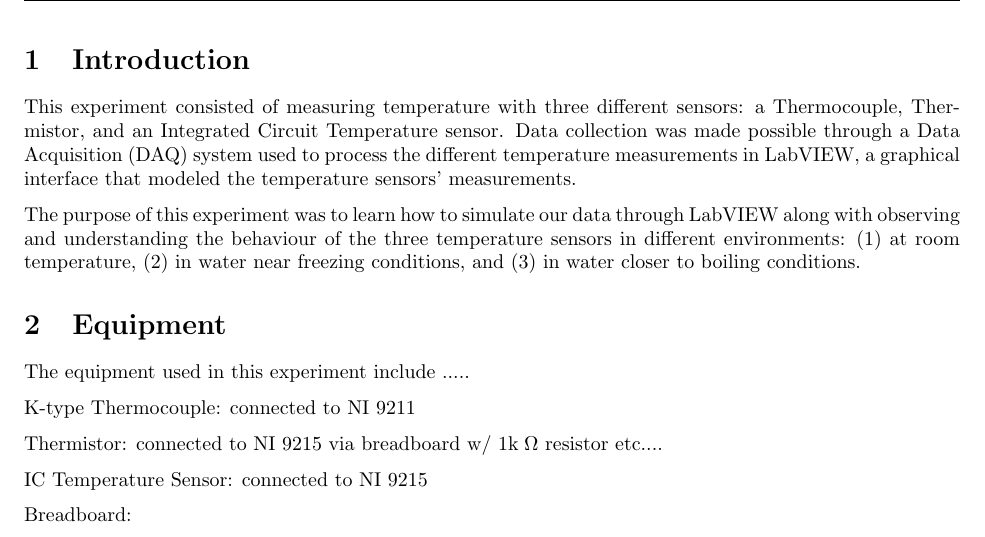
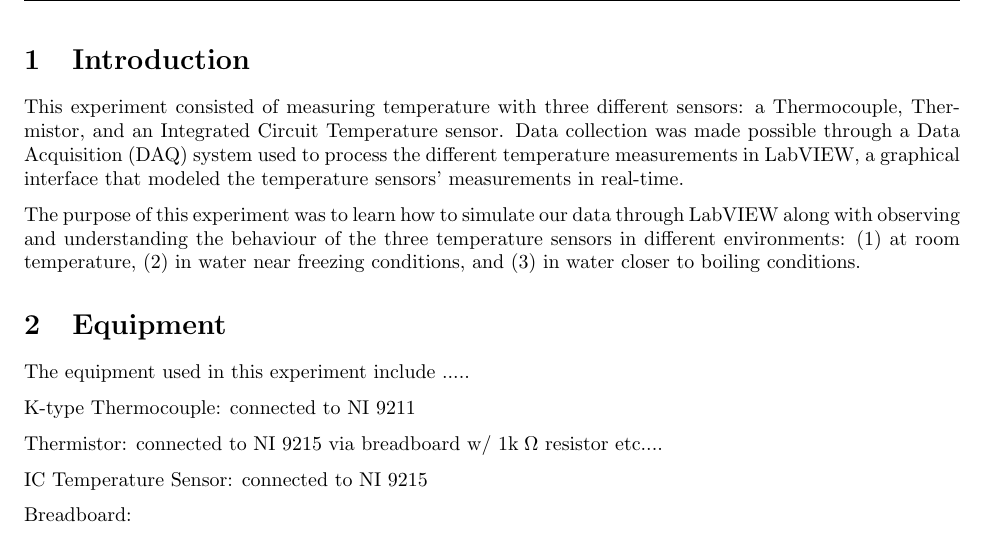
Before and after one commit to Polkadoty/mechatronics-systems, a LaTeX document (Lab 2/Lab2.tex): part of page 3 of 6, cut so that both start at the same text. Compiled offline with pdfLaTeX.

Commit message:
Update Lab2.tex
updated intro

```diff
--- a/Lab 2/Lab2.tex
+++ b/Lab 2/Lab2.tex
@@ -59,7 +59,7 @@
 
 
 \section{Introduction}
-This experiment consisted of measuring temperature with three different sensors: a Thermocouple, Thermistor, and an Integrated Circuit Temperature sensor. Data collection was made possible through a Data Acquisition (DAQ) system used to process the different temperature measurements in LabVIEW, a graphical interface that modeled the temperature sensors' measurements.
+This experiment consisted of measuring temperature with three different sensors: a Thermocouple, Thermistor, and an Integrated Circuit Temperature sensor. Data collection was made possible through a Data Acquisition (DAQ) system used to process the different temperature measurements in LabVIEW, a graphical interface that modeled the temperature sensors' measurements in real-time.
 
 The purpose of this experiment was to learn how to simulate our data through LabVIEW along with observing and understanding the behaviour of the three temperature sensors in different environments: $(1)$ at room temperature, $(2)$ in water near freezing conditions, and $(3)$ in water closer to boiling conditions.
 
```
